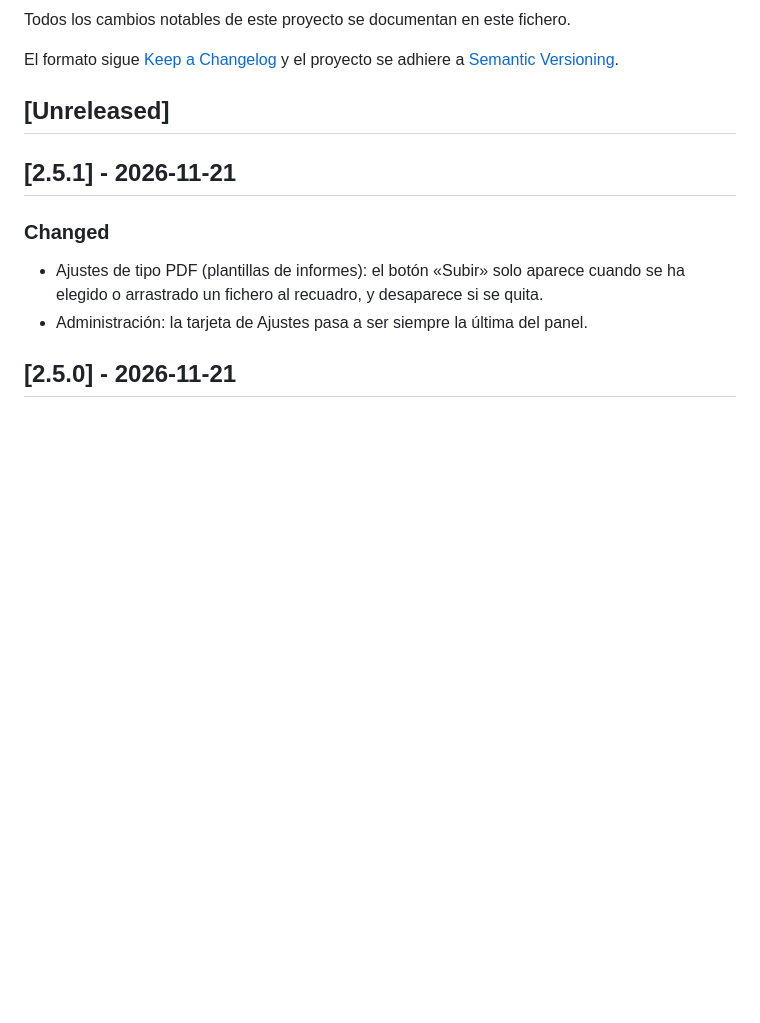
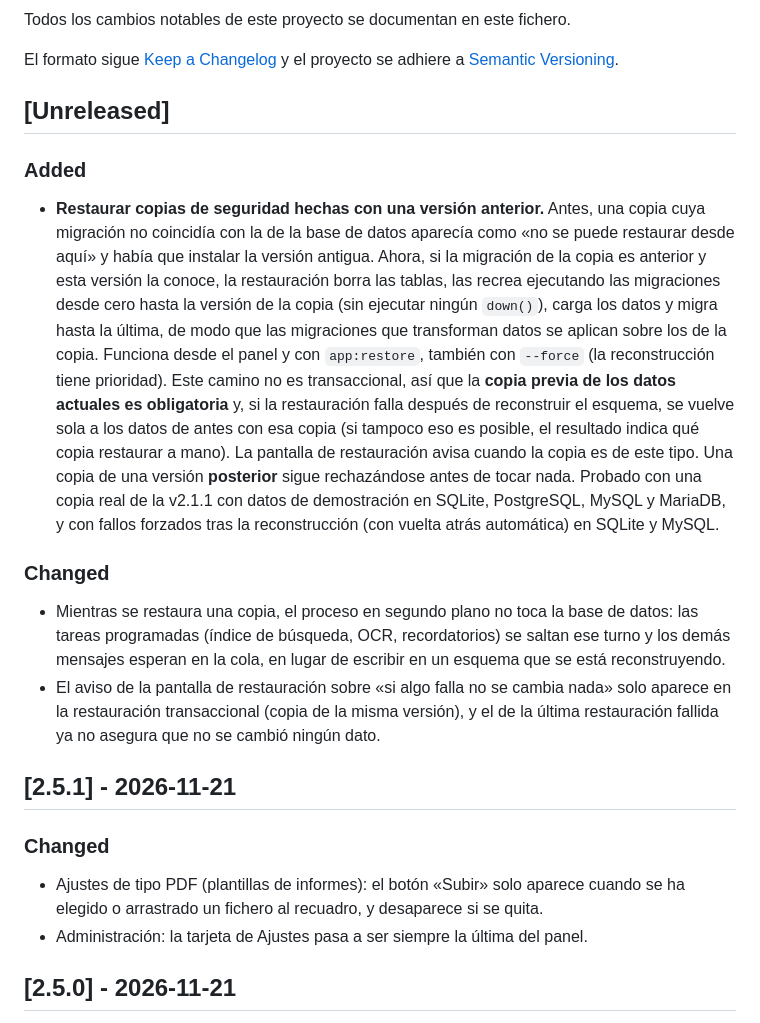
Before and after one commit to reasol-edu/atica-calidad, a Markdown page: CHANGELOG.md, the part around the change. GitHub-like rendering; blank space fills up the shorter version.

```diff
--- a/CHANGELOG.md
+++ b/CHANGELOG.md
@@ -6,6 +6,26 @@ El formato sigue [Keep a Changelog](https://keepachangelog.com/en/1.1.0/) y el p
 a [Semantic Versioning](https://semver.org/lang/es/).
 
 ## [Unreleased]
+
+### Added
+- **Restaurar copias de seguridad hechas con una versión anterior.** Antes, una copia cuya migración no coincidía con la de la
+  base de datos aparecía como «no se puede restaurar desde aquí» y había que instalar la versión antigua. Ahora, si la
+  migración de la copia es anterior y esta versión la conoce, la restauración borra las tablas, las recrea ejecutando las
+  migraciones desde cero hasta la versión de la copia (sin ejecutar ningún `down()`), carga los datos y migra hasta la última,
+  de modo que las migraciones que transforman datos se aplican sobre los de la copia. Funciona desde el panel y con
+  `app:restore`, también con `--force` (la reconstrucción tiene prioridad). Este camino no es transaccional, así que la **copia
+  previa de los datos actuales es obligatoria** y, si la restauración falla después de reconstruir el esquema, se vuelve sola a
+  los datos de antes con esa copia (si tampoco eso es posible, el resultado indica qué copia restaurar a mano). La pantalla de
+  restauración avisa cuando la copia es de este tipo. Una copia de una versión **posterior** sigue rechazándose antes de tocar
+  nada. Probado con una copia real de la v2.1.1 con datos de demostración en SQLite, PostgreSQL, MySQL y MariaDB, y con fallos
+  forzados tras la reconstrucción (con vuelta atrás automática) en SQLite y MySQL.
+
+### Changed
+- Mientras se restaura una copia, el proceso en segundo plano no toca la base de datos: las tareas programadas (índice de
+  búsqueda, OCR, recordatorios) se saltan ese turno y los demás mensajes esperan en la cola, en lugar de escribir en un
+  esquema que se está reconstruyendo.
+- El aviso de la pantalla de restauración sobre «si algo falla no se cambia nada» solo aparece en la restauración
+  transaccional (copia de la misma versión), y el de la última restauración fallida ya no asegura que no se cambió ningún dato.
 
 ## [2.5.1] - 2026-11-21
 
```
Also changed, not shown: docs/manual/10-administrar-la-plataforma.md (+44 -10 lines), docs/manual/img/plataforma-copias-restaurar.png, docs/manual/img/plataforma-copias.png.
